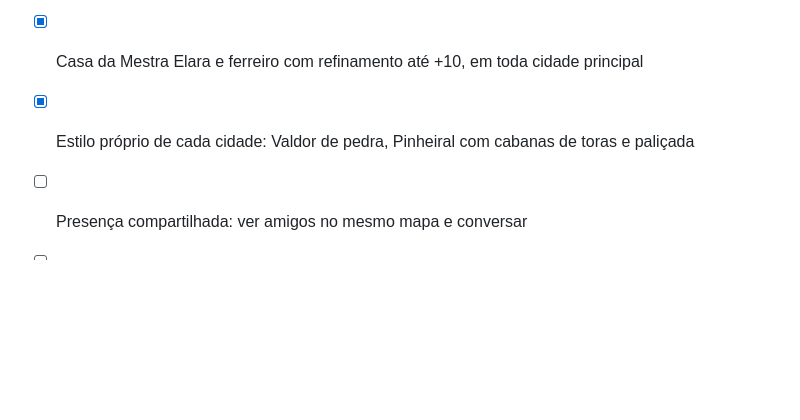
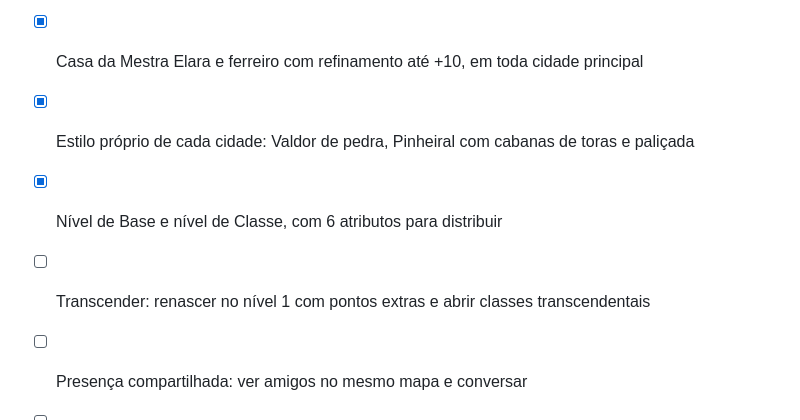
Before and after one commit to adrianpastore/ecos-de-valdoria, a Markdown page: README.md, the part around the change. Rendered like a GitHub page; blank space fills up the shorter version.

```diff
--- a/README.md
+++ b/README.md
@@ -80,5 +80,7 @@ Para adicionar um sistema novo, crie um arquivo com número entre 10 e 99 e incl
 - [x] Vila de Valdor com muralha, portões com torres, bancas de mercado e poço
 - [x] Casa da Mestra Elara e ferreiro com refinamento até +10, em toda cidade principal
 - [x] Estilo próprio de cada cidade: Valdor de pedra, Pinheiral com cabanas de toras e paliçada
+- [x] Nível de Base e nível de Classe, com 6 atributos para distribuir
+- [ ] Transcender: renascer no nível 1 com pontos extras e abrir classes transcendentais
 - [ ] Presença compartilhada: ver amigos no mesmo mapa e conversar
 - [ ] Multiplayer com servidor: grupo, loot compartilhado e contas
```
Also changed, not shown: CLAUDE.md (+10 -1 lines).
